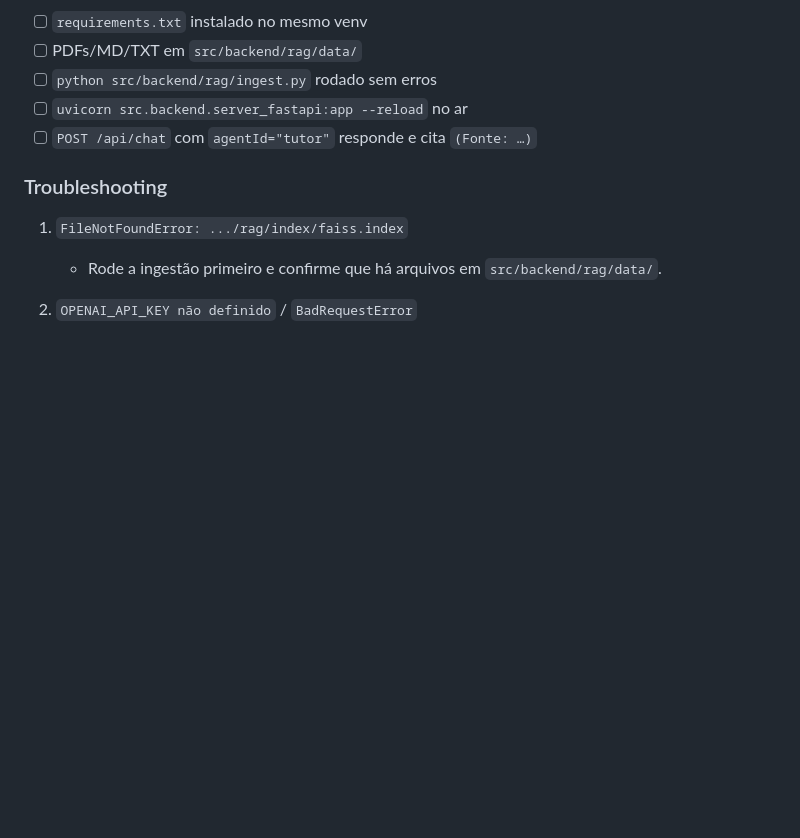
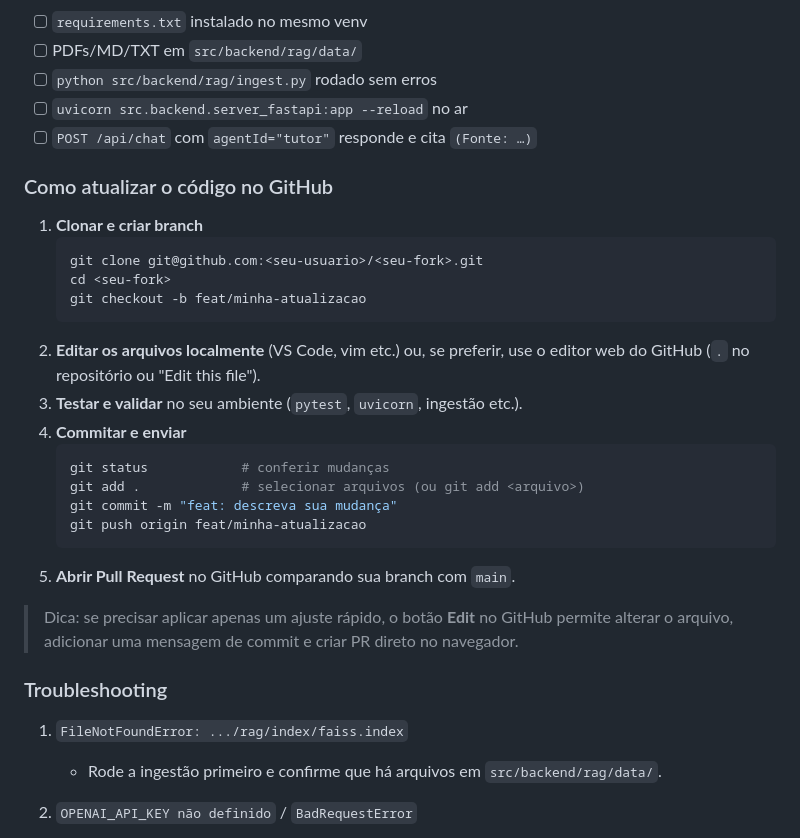
Before and after one commit to Chiquinhobjj/MentorIA_manduvi_Openai_vs1, a Markdown page: README.md, the part around the change. Rendered like a GitHub page; blank space fills up the shorter version.

Commit message:
docs: orientar atualizacao via github

````diff
--- a/README.md
+++ b/README.md
@@ -179,6 +179,27 @@ export async function askTutor(message: string, sessionId = "aluno-1") {
 - [ ] `uvicorn src.backend.server_fastapi:app --reload` no ar
 - [ ] `POST /api/chat` com `agentId="tutor"` responde e cita `(Fonte: …)`
 
+### Como atualizar o código no GitHub
+
+1. **Clonar e criar branch**
+   ```bash
+   git clone git@github.com:<seu-usuario>/<seu-fork>.git
+   cd <seu-fork>
+   git checkout -b feat/minha-atualizacao
+   ```
+2. **Editar os arquivos localmente** (VS Code, vim etc.) ou, se preferir, use o editor web do GitHub (`.` no repositório ou "Edit this file").
+3. **Testar e validar** no seu ambiente (`pytest`, `uvicorn`, ingestão etc.).
+4. **Commitar e enviar**
+   ```bash
+   git status            # conferir mudanças
+   git add .             # selecionar arquivos (ou git add <arquivo>)
+   git commit -m "feat: descreva sua mudança"
+   git push origin feat/minha-atualizacao
+   ```
+5. **Abrir Pull Request** no GitHub comparando sua branch com `main`.
+
+> Dica: se precisar aplicar apenas um ajuste rápido, o botão **Edit** no GitHub permite alterar o arquivo, adicionar uma mensagem de commit e criar PR direto no navegador.
+
 ### Troubleshooting
 
 1) `FileNotFoundError: .../rag/index/faiss.index`
````
